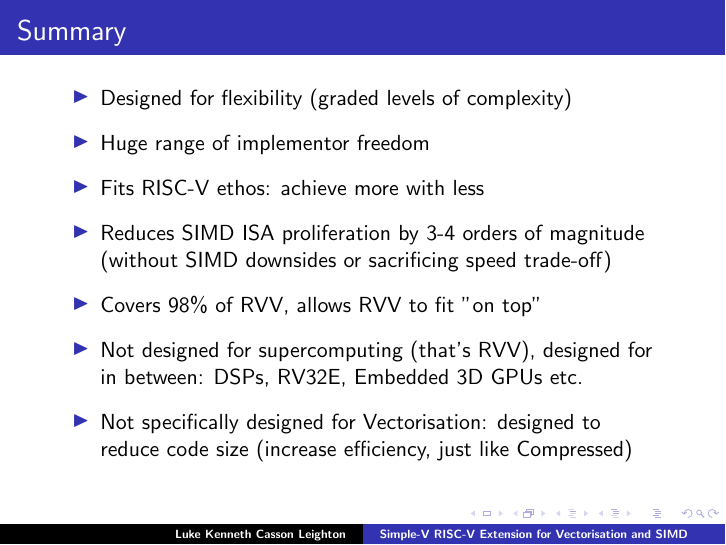
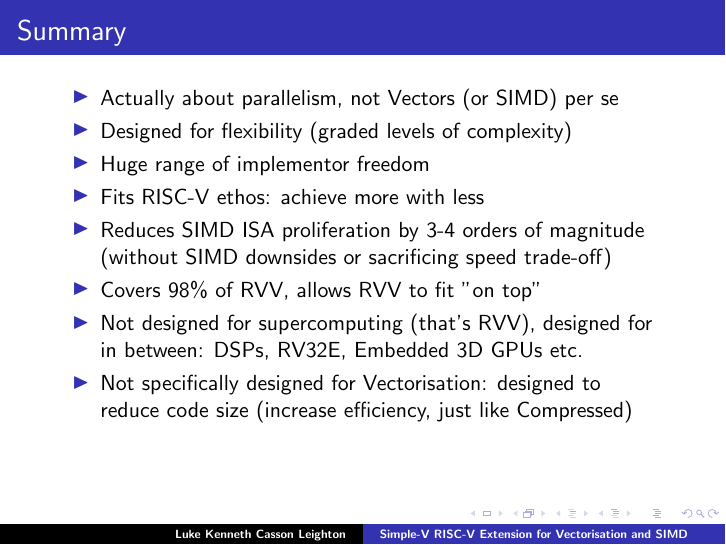
Before and after one commit to programmerjake/libre-soc-wiki, LaTeX slides (simple_v_extension/simple_v_chennai_2018.tex): page 29 of 31. Compiled offline with pdfLaTeX.

```diff
--- a/simple_v_extension/simple_v_chennai_2018.tex
+++ b/simple_v_extension/simple_v_chennai_2018.tex
@@ -485,17 +485,18 @@
 \frame{\frametitle{Summary}
 
  \begin{itemize}
-   \item Designed for flexibility (graded levels of complexity)\vspace{6pt}
-   \item Huge range of implementor freedom\vspace{6pt}
-   \item Fits RISC-V ethos: achieve more with less\vspace{6pt}
+   \item Actually about parallelism, not Vectors (or SIMD) per se
+   \item Designed for flexibility (graded levels of complexity)
+   \item Huge range of implementor freedom
+   \item Fits RISC-V ethos: achieve more with less
    \item Reduces SIMD ISA proliferation by 3-4 orders of magnitude \\
-	     (without SIMD downsides or sacrificing speed trade-off)\vspace{6pt}
-   \item Covers 98\% of RVV, allows RVV to fit "on top"\vspace{6pt}
+	     (without SIMD downsides or sacrificing speed trade-off)
+   \item Covers 98\% of RVV, allows RVV to fit "on top"
    \item Not designed for supercomputing (that's RVV), designed for
-         in between: DSPs, RV32E, Embedded 3D GPUs etc.\vspace{6pt}
+         in between: DSPs, RV32E, Embedded 3D GPUs etc.
    \item Not specifically designed for Vectorisation: designed to\\
 	     reduce code size (increase efficiency, just
-		 like Compressed)\vspace{6pt}
+		 like Compressed)
   \end{itemize}
 }
 
```
